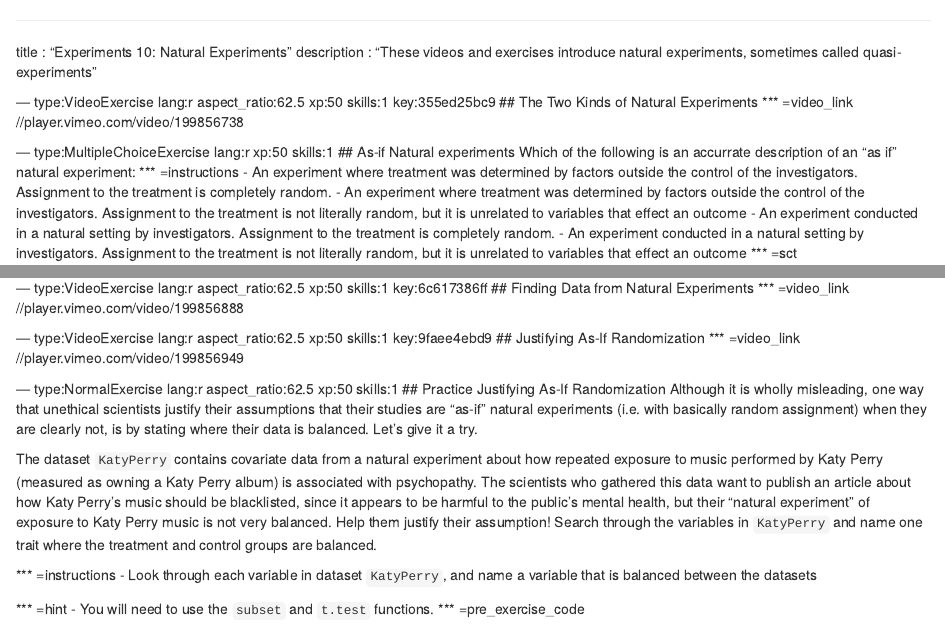
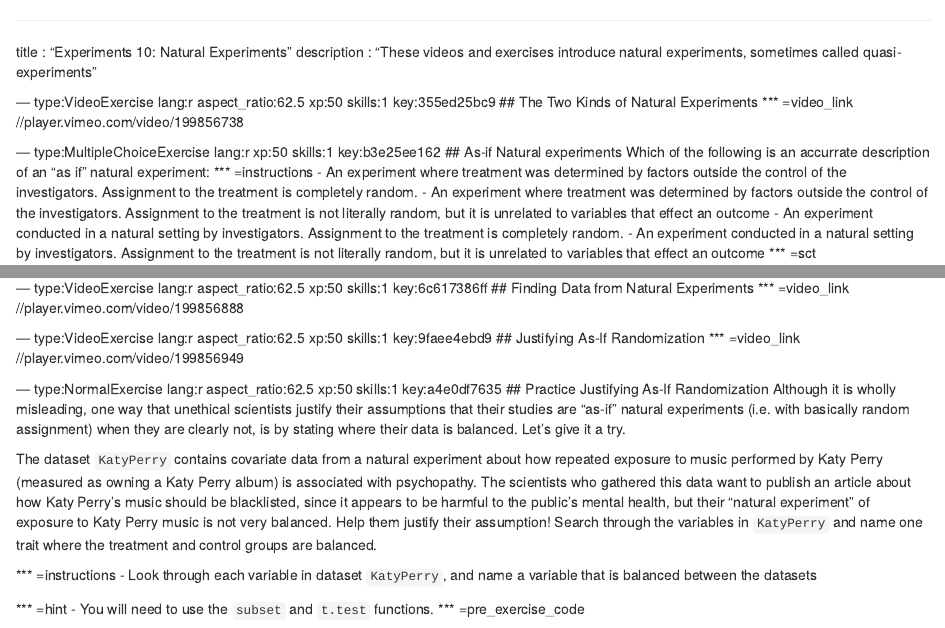
Before and after one commit to ModUDuke/experiments, an R Markdown document (chapter10.Rmd): the page in a window 1100 px wide, from its top, and a second part further down, joined at a grey line. Rendered offline with R 4.5, knitr and Pandoc, with nearby package versions; some code elsewhere in the file could not run offline.

Commit message:
Automatically add keys to chapter file: chapter10.Rmd

```diff
--- a/chapter10.Rmd
+++ b/chapter10.Rmd
@@ -8,7 +8,7 @@ description : "These videos and exercises introduce natural experiments, sometim
 *** =video_link
 //player.vimeo.com/video/199856738
 
---- type:MultipleChoiceExercise lang:r xp:50 skills:1
+--- type:MultipleChoiceExercise lang:r xp:50 skills:1 key:b3e25ee162
 ## As-if Natural experiments
 Which of the following is an accurrate description of an "as if" natural experiment:
 *** =instructions
@@ -43,7 +43,7 @@ test_mc(correct = 2, feedback_msgs = c(msg1,msg2,msg3,msg4))
 *** =video_link
 //player.vimeo.com/video/199856949
 
---- type:NormalExercise lang:r aspect_ratio:62.5 xp:50 skills:1
+--- type:NormalExercise lang:r aspect_ratio:62.5 xp:50 skills:1 key:a4e0df7635
 ## Practice Justifying As-If Randomization
 Although it is wholly misleading, one way that unethical scientists justify their assumptions that their studies are "as-if" natural experiments (i.e. with basically random assignment) when they are clearly not, is by stating where their data is balanced. Let's give it a try.
 
```
Also changed, not shown: chapter10.Rmd (4 more changed lines).
